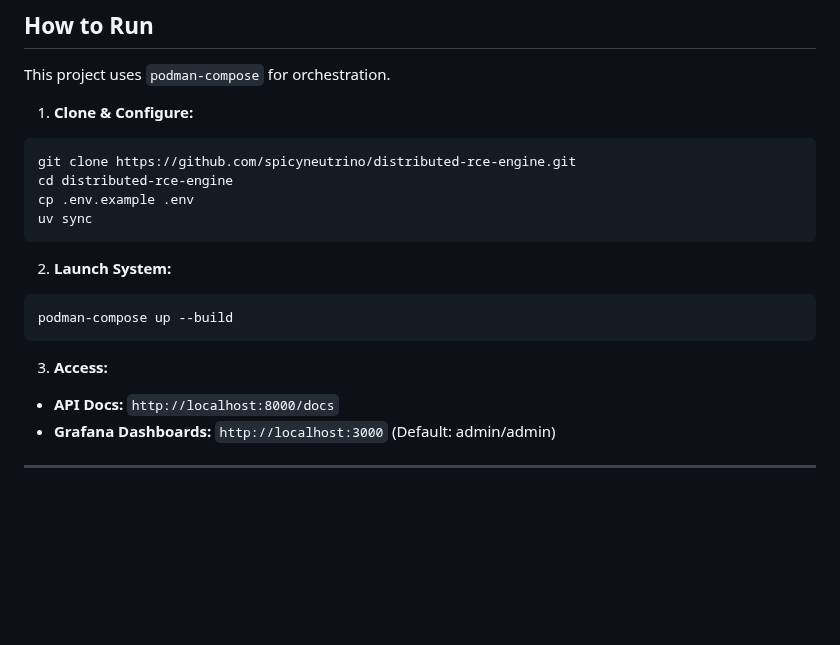
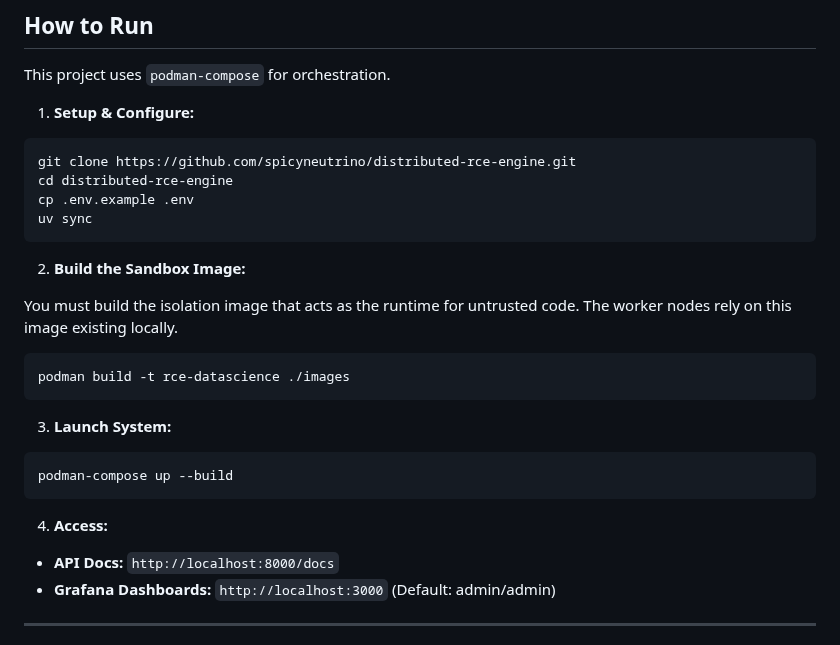
Before and after one commit to spicyneutrino/distributed-rce-engine, a Markdown page: README.md, the part around the change. Rendered like a GitHub page; blank space fills up the shorter version.

Commit message:
Add section for building the image

````diff
--- a/README.md
+++ b/README.md
@@ -77,7 +77,7 @@ Initial load testing with **Locust** showed a hard cap at **109 RPS**. Telemetry
 
 This project uses `podman-compose` for orchestration.
 
-1. **Clone & Configure:**
+1. **Setup & Configure:**
 ```bash
 git clone https://github.com/spicyneutrino/distributed-rce-engine.git
 cd distributed-rce-engine
@@ -85,14 +85,21 @@ cp .env.example .env
 uv sync
 ```
 
+2. **Build the Sandbox Image:**
 
-2. **Launch System:**
+You must build the isolation image that acts as the runtime for untrusted code. The worker nodes rely on this image existing locally.
+```bash
+podman build -t rce-datascience ./images
+```
+
+
+3. **Launch System:**
 ```bash
 podman-compose up --build
 ```
 
 
-3. **Access:**
+4. **Access:**
 * **API Docs:** `http://localhost:8000/docs`
 * **Grafana Dashboards:** `http://localhost:3000` (Default: admin/admin)
 
````
